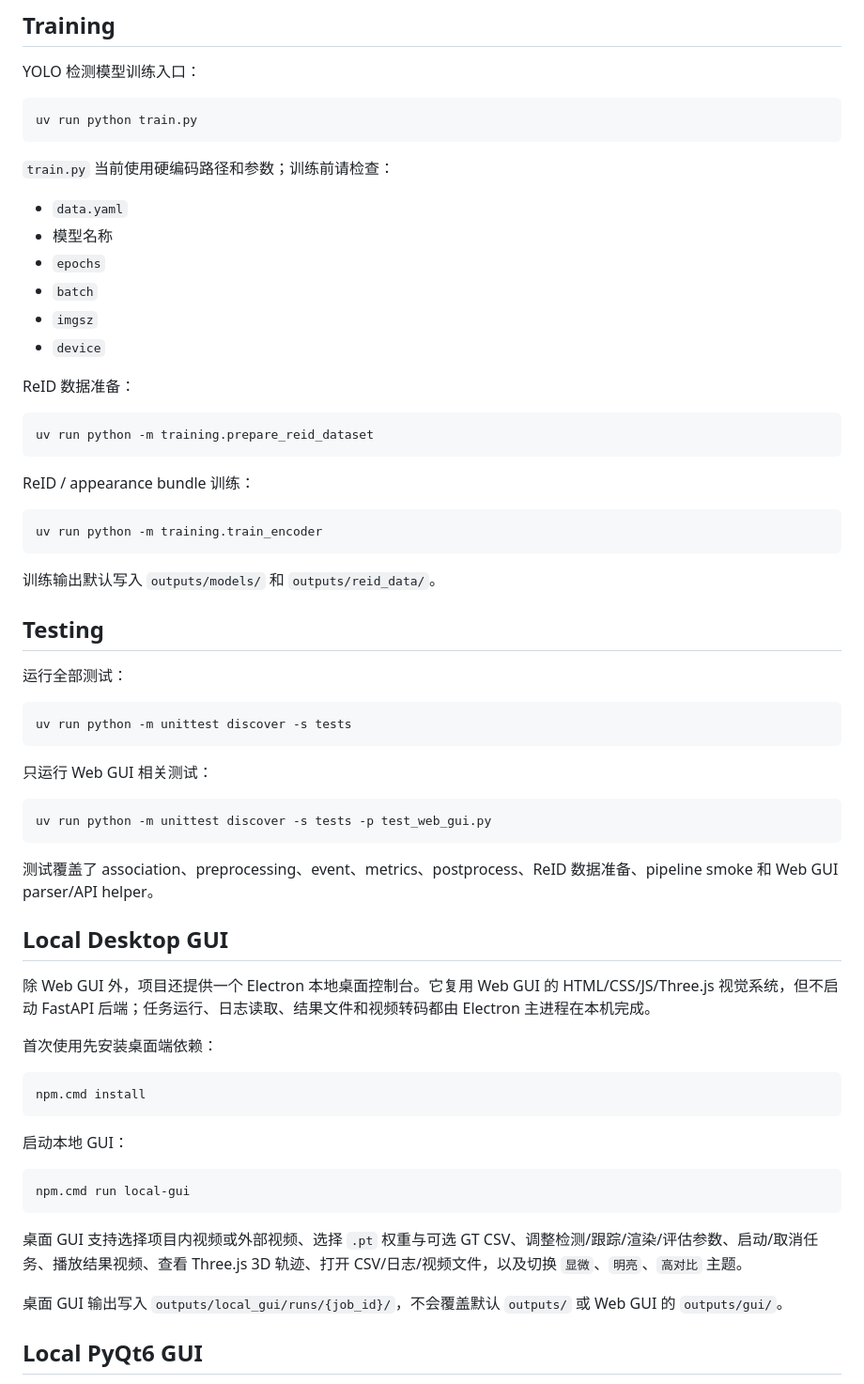
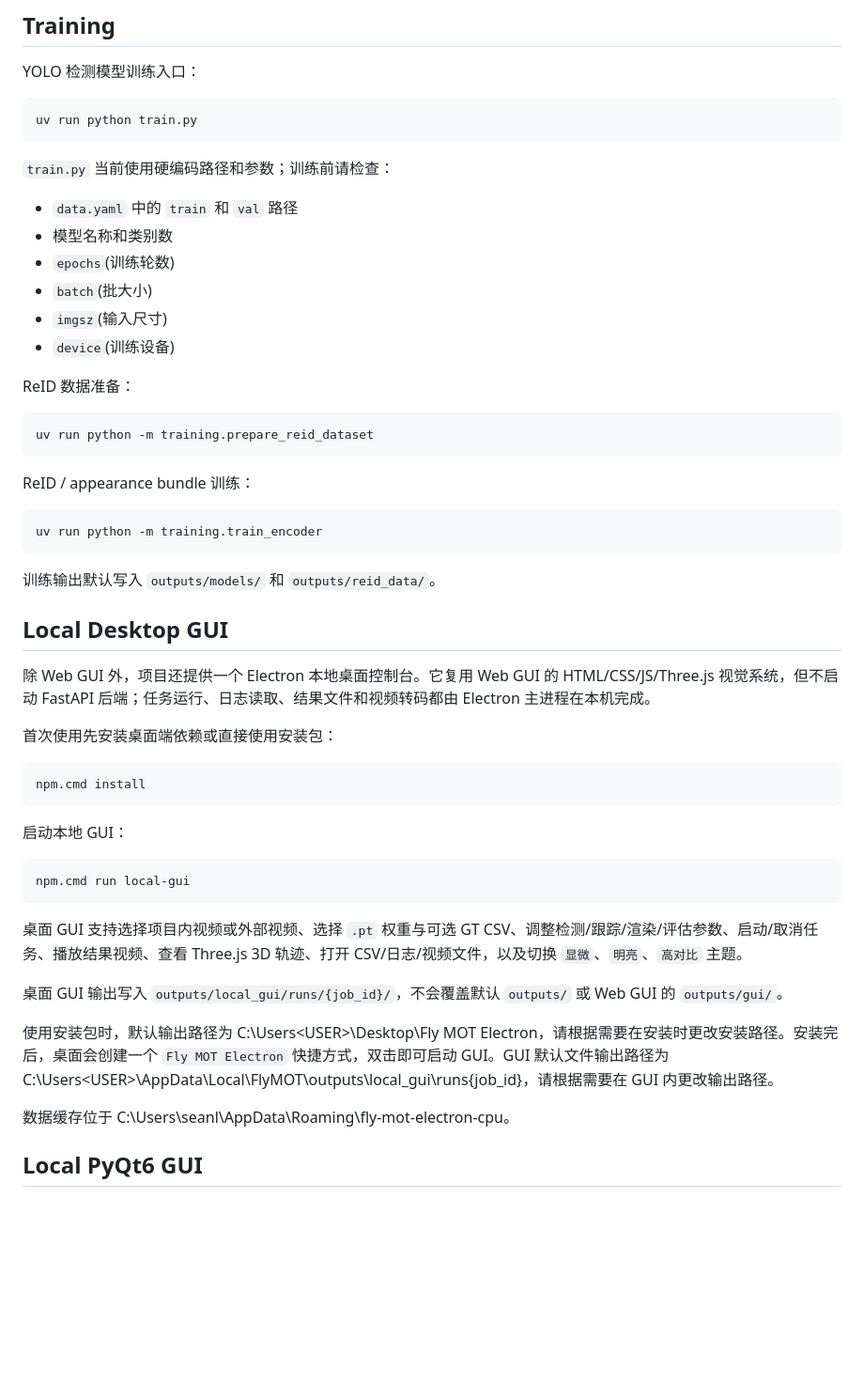
Before and after one commit to sguistar/FlyDetection, a Markdown page: README.md, the part around one of its changes. Shown at 94% size. GitHub-like rendering; blank space fills up the shorter version.

````diff
--- a/README.md
+++ b/README.md
@@ -199,12 +216,12 @@ uv run python train.py
 
 `train.py` 当前使用硬编码路径和参数；训练前请检查：
 
-- `data.yaml`
-- 模型名称
-- `epochs`
-- `batch`
-- `imgsz`
-- `device`
+- `data.yaml` 中的 `train` 和 `val` 路径
+- 模型名称和类别数
+- `epochs`(训练轮数)
+- `batch`(批大小)
+- `imgsz`(输入尺寸)
+- `device`(训练设备)
 
 ReID 数据准备：
 
@@ -220,27 +237,11 @@ uv run python -m training.train_encoder
 
 训练输出默认写入 `outputs/models/` 和 `outputs/reid_data/`。
 
-## Testing
-
-运行全部测试：
-
-```powershell
-uv run python -m unittest discover -s tests
-```
-
-只运行 Web GUI 相关测试：
-
-```powershell
-uv run python -m unittest discover -s tests -p test_web_gui.py
-```
-
-测试覆盖了 association、preprocessing、event、metrics、postprocess、ReID 数据准备、pipeline smoke 和 Web GUI parser/API helper。
-
 ## Local Desktop GUI
 
 除 Web GUI 外，项目还提供一个 Electron 本地桌面控制台。它复用 Web GUI 的 HTML/CSS/JS/Three.js 视觉系统，但不启动 FastAPI 后端；任务运行、日志读取、结果文件和视频转码都由 Electron 主进程在本机完成。
 
-首次使用先安装桌面端依赖：
+首次使用先安装桌面端依赖或直接使用安装包：
 
 ```powershell
 npm.cmd install
@@ -255,6 +256,10 @@ npm.cmd run local-gui
 桌面 GUI 支持选择项目内视频或外部视频、选择 `.pt` 权重与可选 GT CSV、调整检测/跟踪/渲染/评估参数、启动/取消任务、播放结果视频、查看 Three.js 3D 轨迹、打开 CSV/日志/视频文件，以及切换 `显微`、`明亮`、`高对比` 主题。
 
 桌面 GUI 输出写入 `outputs/local_gui/runs/{job_id}/`，不会覆盖默认 `outputs/` 或 Web GUI 的 `outputs/gui/`。
+
+使用安装包时，默认输出路径为 C:\Users\<USER>\Desktop\Fly MOT Electron，请根据需要在安装时更改安装路径。安装完后，桌面会创建一个 `Fly MOT Electron` 快捷方式，双击即可启动 GUI。GUI 默认文件输出路径为 C:\Users\<USER>\AppData\Local\FlyMOT\outputs\local_gui\runs\{job_id}，请根据需要在 GUI 内更改输出路径。
+
+数据缓存位于 C:\Users\seanl\AppData\Roaming\fly-mot-electron-cpu。
 
 ## Local PyQt6 GUI
 
````
Also changed, not shown: other parts of README.md (+59 -26 lines).
